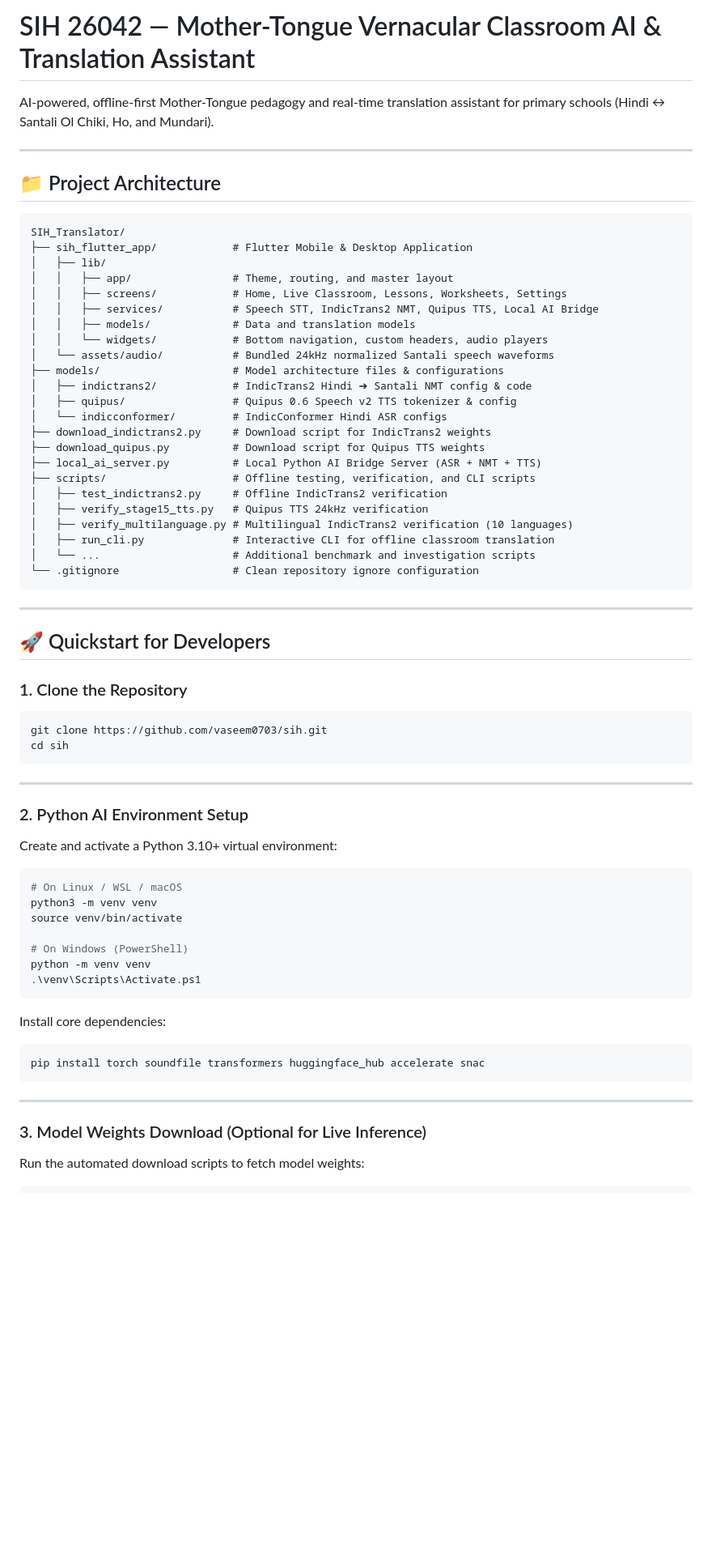
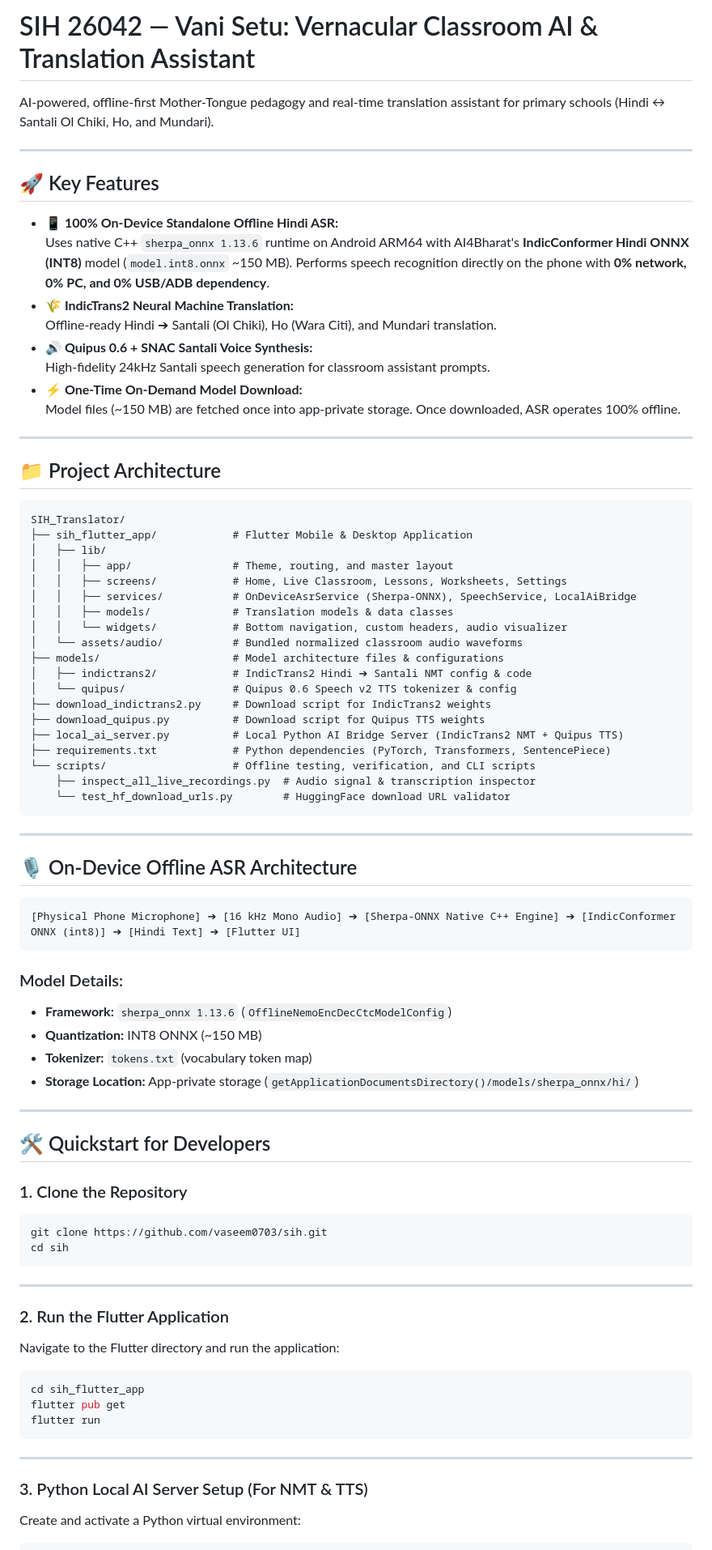
Before and after one commit to vaseem0703/sih, a Markdown page: README.md, the part around one of its changes. Shown at 81% size. Drawn GitHub-style; blank space fills up the shorter version.

Commit message:
docs: update README.md with On-Device Sherpa-ONNX Offline Hindi ASR documentation

````diff
--- a/README.md
+++ b/README.md
@@ -1,6 +1,19 @@
-# SIH 26042 — Mother-Tongue Vernacular Classroom AI & Translation Assistant
+# SIH 26042 — Vani Setu: Vernacular Classroom AI & Translation Assistant
 
 AI-powered, offline-first Mother-Tongue pedagogy and real-time translation assistant for primary schools (Hindi ↔ Santali Ol Chiki, Ho, and Mundari).
+
+---
+
+## 🚀 Key Features
+
+* **📱 100% On-Device Standalone Offline Hindi ASR:**
+  Uses native C++ `sherpa_onnx 1.13.6` runtime on Android ARM64 with AI4Bharat's **IndicConformer Hindi ONNX (INT8)** model (`model.int8.onnx` ~150 MB). Performs speech recognition directly on the phone with **0% network, 0% PC, and 0% USB/ADB dependency**.
+* **🌾 IndicTrans2 Neural Machine Translation:**
+  Offline-ready Hindi ➔ Santali (Ol Chiki), Ho (Wara Citi), and Mundari translation.
+* **🔊 Quipus 0.6 + SNAC Santali Voice Synthesis:**
+  High-fidelity 24kHz Santali speech generation for classroom assistant prompts.
+* **⚡ One-Time On-Demand Model Download:**
+  Model files (~150 MB) are fetched once into app-private storage. Once downloaded, ASR operates 100% offline.
 
 ---
 
@@ -12,29 +25,39 @@ SIH_Translator/
 │   ├── lib/
 │   │   ├── app/                # Theme, routing, and master layout
 │   │   ├── screens/            # Home, Live Classroom, Lessons, Worksheets, Settings
-│   │   ├── services/           # Speech STT, IndicTrans2 NMT, Quipus TTS, Local AI Bridge
-│   │   ├── models/             # Data and translation models
-│   │   └── widgets/            # Bottom navigation, custom headers, audio players
-│   └── assets/audio/           # Bundled 24kHz normalized Santali speech waveforms
+│   │   ├── services/           # OnDeviceAsrService (Sherpa-ONNX), SpeechService, LocalAiBridge
+│   │   ├── models/             # Translation models & data classes
+│   │   └── widgets/            # Bottom navigation, custom headers, audio visualizer
+│   └── assets/audio/           # Bundled normalized classroom audio waveforms
 ├── models/                     # Model architecture files & configurations
 │   ├── indictrans2/            # IndicTrans2 Hindi ➔ Santali NMT config & code
-│   ├── quipus/                 # Quipus 0.6 Speech v2 TTS tokenizer & config
-│   └── indicconformer/         # IndicConformer Hindi ASR configs
+│   └── quipus/                 # Quipus 0.6 Speech v2 TTS tokenizer & config
 ├── download_indictrans2.py     # Download script for IndicTrans2 weights
 ├── download_quipus.py          # Download script for Quipus TTS weights
-├── local_ai_server.py          # Local Python AI Bridge Server (ASR + NMT + TTS)
-├── scripts/                    # Offline testing, verification, and CLI scripts
-│   ├── test_indictrans2.py     # Offline IndicTrans2 verification
-│   ├── verify_stage15_tts.py   # Quipus TTS 24kHz verification
-│   ├── verify_multilanguage.py # Multilingual IndicTrans2 verification (10 languages)
-│   ├── run_cli.py              # Interactive CLI for offline classroom translation
-│   └── ...                     # Additional benchmark and investigation scripts
-└── .gitignore                  # Clean repository ignore configuration
+├── local_ai_server.py          # Local Python AI Bridge Server (IndicTrans2 NMT + Quipus TTS)
+├── requirements.txt            # Python dependencies (PyTorch, Transformers, SentencePiece)
+└── scripts/                    # Offline testing, verification, and CLI scripts
+    ├── inspect_all_live_recordings.py  # Audio signal & transcription inspector
+    └── test_hf_download_urls.py        # HuggingFace download URL validator
 ```
 
 ---
 
-## 🚀 Quickstart for Developers
+## 🎙️ On-Device Offline ASR Architecture
+
+```
+[Physical Phone Microphone] ➔ [16 kHz Mono Audio] ➔ [Sherpa-ONNX Native C++ Engine] ➔ [IndicConformer ONNX (int8)] ➔ [Hindi Text] ➔ [Flutter UI]
+```
+
+### Model Details:
+* **Framework:** `sherpa_onnx 1.13.6` (`OfflineNemoEncDecCtcModelConfig`)
+* **Quantization:** INT8 ONNX (~150 MB)
+* **Tokenizer:** `tokens.txt` (vocabulary token map)
+* **Storage Location:** App-private storage (`getApplicationDocumentsDirectory()/models/sherpa_onnx/hi/`)
+
+---
+
+## 🛠️ Quickstart for Developers
 
 ### 1. Clone the Repository
 ```bash
@@ -44,29 +67,20 @@ cd sih
 
 ---
 
-### 2. Python AI Environment Setup
+### 2. Run the Flutter Application
 
-Create and activate a Python 3.10+ virtual environment:
+Navigate to the Flutter directory and run the application:
 
 ```bash
-# On Linux / WSL / macOS
-python3 -m venv venv
-source venv/bin/activate
-
-# On Windows (PowerShell)
-python -m venv venv
-.\venv\Scripts\Activate.ps1
-```
-
-Install core dependencies:
-```bash
-pip install torch soundfile transformers huggingface_hub accelerate snac
+cd sih_flutter_app
+flutter pub get
+flutter run
 ```
 
 ---
 
-### 3. Model Weights Download (Optional for Live Inference)
+### 3. Python Local AI Server Setup (For NMT & TTS)
 
-Run the automated download scripts to fetch model weights:
+Create and activate a Python virtual environment:
 
 ```bash
````
Also changed, not shown: other parts of README.md (+15 -59 lines).
